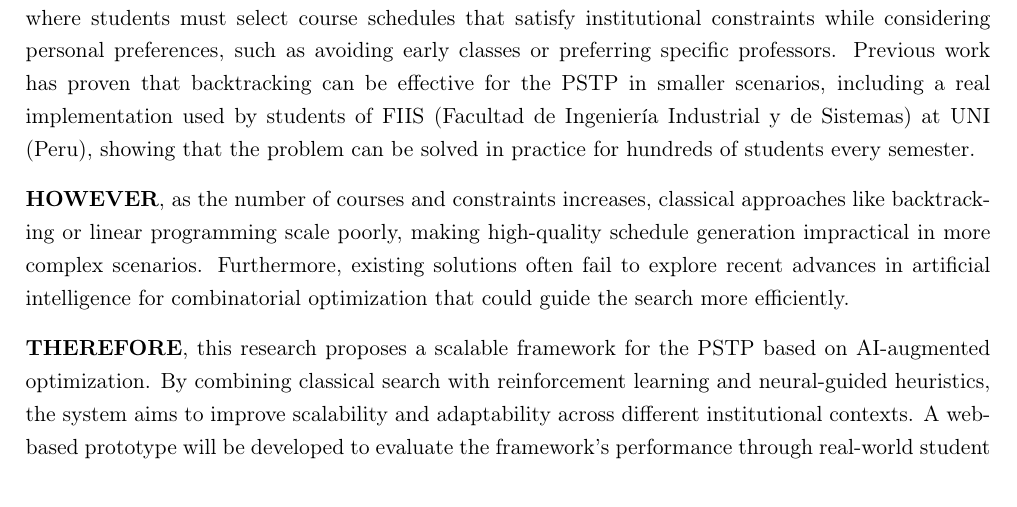
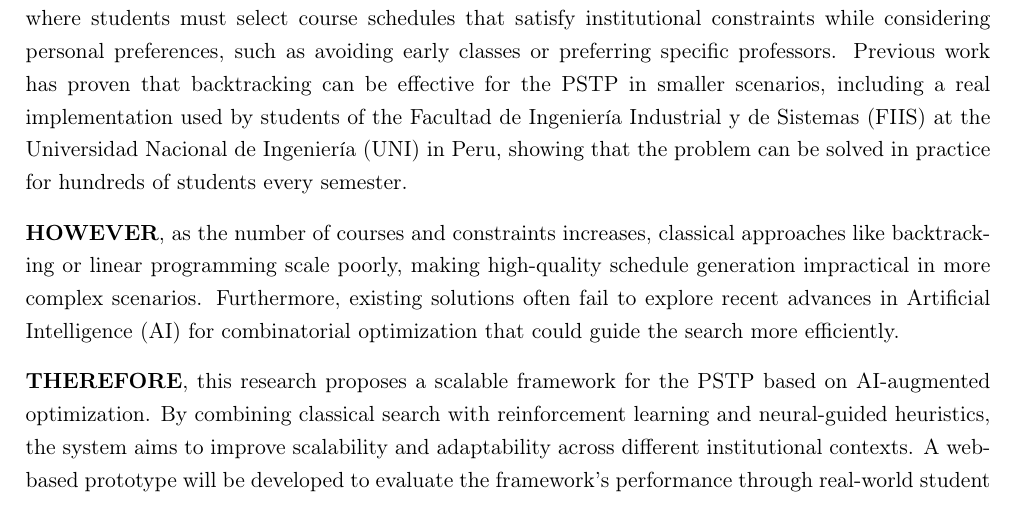
Before and after one commit to LuisAlbertoVasquezVargas/MO903-T3-Final-Coursework, a LaTeX document (src/main.tex, which reads src/sections/abstract.tex): part of page 1 of 4, cut so that both start at the same text. Compiled offline with pdfLaTeX.

Commit message:
update abbreviations

```diff
--- a/src/sections/abstract.tex
+++ b/src/sections/abstract.tex
@@ -1,14 +1,12 @@
 % src/sections/abstract.tex
 
-\vspace{-0.4em}
-\noindent\textbf{Keywords:} \mykeywords.
+\tightabstract{
+\textbf{AND} the Personalized Student Timetabling Problem (PSTP) is an important challenge in universities, where students must select course schedules that satisfy institutional constraints while considering personal preferences, such as avoiding early classes or preferring specific professors. Previous work has proven that backtracking can be effective for the PSTP in smaller scenarios, including a real implementation used by students of the Facultad de Ingeniería Industrial y de Sistemas (FIIS) at the Universidad Nacional de Ingeniería (UNI) in Peru, showing that the problem can be solved in practice for hundreds of students every semester.
 
-\tightabstract{
-\vspace{-0.6em}
-
-\textbf{AND} the Personalized Student Timetabling Problem (PSTP) is an important challenge in universities, where students must select course schedules that satisfy institutional constraints while considering personal preferences, such as avoiding early classes or preferring specific professors. Previous work has proven that backtracking can be effective for the PSTP in smaller scenarios, including a real implementation used by students of FIIS (Facultad de Ingeniería Industrial y de Sistemas) at UNI (Peru), showing that the problem can be solved in practice for hundreds of students every semester.
-
-\textbf{HOWEVER}, as the number of courses and constraints increases, classical approaches like backtracking or linear programming scale poorly, making high-quality schedule generation impractical in more complex scenarios. Furthermore, existing solutions often fail to explore recent advances in artificial intelligence for combinatorial optimization that could guide the search more efficiently.
+\textbf{HOWEVER}, as the number of courses and constraints increases, classical approaches like backtracking or linear programming scale poorly, making high-quality schedule generation impractical in more complex scenarios. Furthermore, existing solutions often fail to explore recent advances in Artificial Intelligence (AI) for combinatorial optimization that could guide the search more efficiently.
 
 \textbf{THEREFORE}, this research proposes a scalable framework for the PSTP based on AI-augmented optimization. By combining classical search with reinforcement learning and neural-guided heuristics, the system aims to improve scalability and adaptability across different institutional contexts. A web-based prototype will be developed to evaluate the framework's performance through real-world student usage.
+
+\vspace{0.8em}
+\noindent\textbf{Keywords:} \mykeywords.
 }
```
Also changed, not shown: output/main.pdf.
